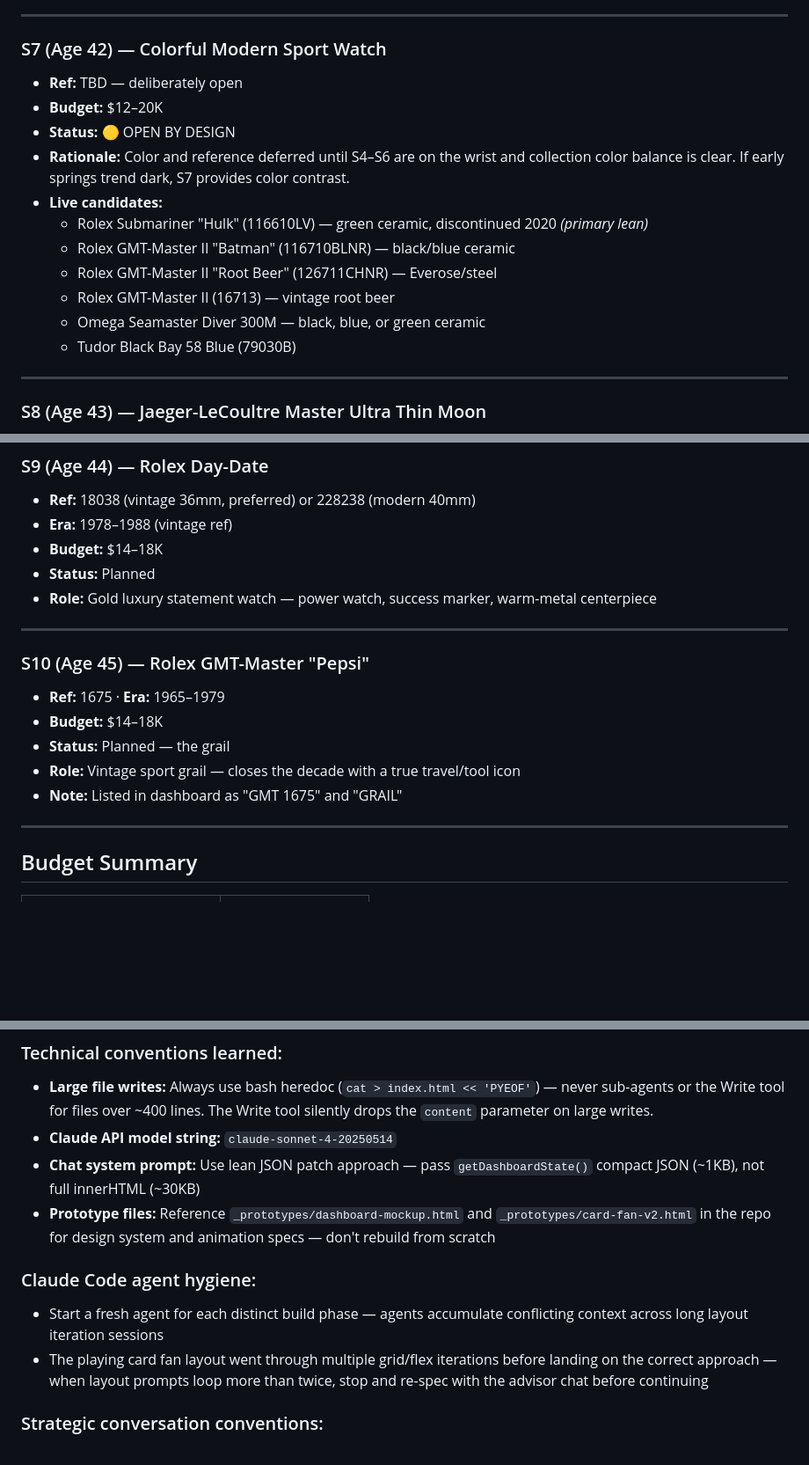
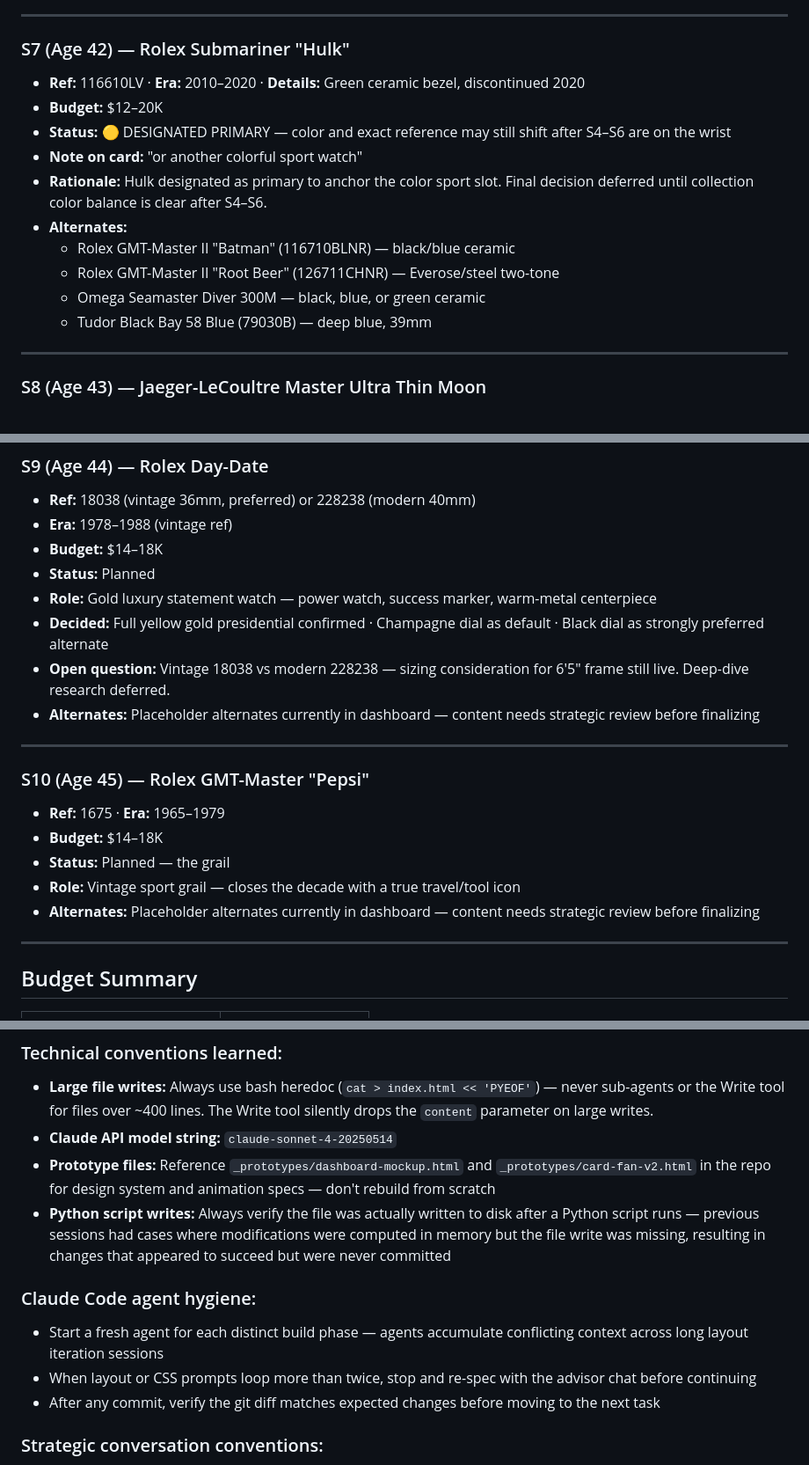
Before and after one commit to JoelColeman/10-springs, a Markdown page: 10springs-context.md, 3 parts joined by grey strips. Shown at 88% size. Rendered like a GitHub page; blank space fills up the shorter version.

```diff
--- a/10springs-context.md
+++ b/10springs-context.md
@@ -164,18 +193,17 @@ Started as a simple question: *what are good watches under $500 that might hold
 
 ---
 
-### S7 (Age 42) — Colorful Modern Sport Watch
-- **Ref:** TBD — deliberately open
+### S7 (Age 42) — Rolex Submariner "Hulk"
+- **Ref:** 116610LV · **Era:** 2010–2020 · **Details:** Green ceramic bezel, discontinued 2020
 - **Budget:** $12–20K
-- **Status:** 🟡 OPEN BY DESIGN
-- **Rationale:** Color and reference deferred until S4–S6 are on the wrist and collection color balance is clear. If early springs trend dark, S7 provides color contrast.
-- **Live candidates:**
-  - Rolex Submariner "Hulk" (116610LV) — green ceramic, discontinued 2020 *(primary lean)*
+- **Status:** 🟡 DESIGNATED PRIMARY — color and exact reference may still shift after S4–S6 are on the wrist
+- **Note on card:** "or another colorful sport watch"
+- **Rationale:** Hulk designated as primary to anchor the color sport slot. Final decision deferred until collection color balance is clear after S4–S6.
+- **Alternates:**
   - Rolex GMT-Master II "Batman" (116710BLNR) — black/blue ceramic
-  - Rolex GMT-Master II "Root Beer" (126711CHNR) — Everose/steel
-  - Rolex GMT-Master II (16713) — vintage root beer
+  - Rolex GMT-Master II "Root Beer" (126711CHNR) — Everose/steel two-tone
   - Omega Seamaster Diver 300M — black, blue, or green ceramic
-  - Tudor Black Bay 58 Blue (79030B)
+  - Tudor Black Bay 58 Blue (79030B) — deep blue, 39mm
 
 ---
 
@@ -196,6 +224,9 @@ Started as a simple question: *what are good watches under $500 that might hold
 - **Budget:** $14–18K
 - **Status:** Planned
 - **Role:** Gold luxury statement watch — power watch, success marker, warm-metal centerpiece
+- **Decided:** Full yellow gold presidential confirmed · Champagne dial as default · Black dial as strongly preferred alternate
+- **Open question:** Vintage 18038 vs modern 228238 — sizing consideration for 6'5" frame still live. Deep-dive research deferred.
+- **Alternates:** Placeholder alternates currently in dashboard — content needs strategic review before finalizing
 
 ---
 
@@ -204,7 +235,7 @@ Started as a simple question: *what are good watches under $500 that might hold
 - **Budget:** $14–18K
 - **Status:** Planned — the grail
 - **Role:** Vintage sport grail — closes the decade with a true travel/tool icon
-- **Note:** Listed in dashboard as "GMT 1675" and "GRAIL"
+- **Alternates:** Placeholder alternates currently in dashboard — content needs strategic review before finalizing
 
 ---
 
@@ -365,12 +354,13 @@ A hypothetical second decade (ages 45–55) discussed at high level. More haute
 ### Technical conventions learned:
 - **Large file writes:** Always use bash heredoc (`cat > index.html << 'PYEOF'`) — never sub-agents or the Write tool for files over ~400 lines. The Write tool silently drops the `content` parameter on large writes.
 - **Claude API model string:** `claude-sonnet-4-20250514`
-- **Chat system prompt:** Use lean JSON patch approach — pass `getDashboardState()` compact JSON (~1KB), not full innerHTML (~30KB)
 - **Prototype files:** Reference `_prototypes/dashboard-mockup.html` and `_prototypes/card-fan-v2.html` in the repo for design system and animation specs — don't rebuild from scratch
+- **Python script writes:** Always verify the file was actually written to disk after a Python script runs — previous sessions had cases where modifications were computed in memory but the file write was missing, resulting in changes that appeared to succeed but were never committed
 
 ### Claude Code agent hygiene:
 - Start a fresh agent for each distinct build phase — agents accumulate conflicting context across long layout iteration sessions
-- The playing card fan layout went through multiple grid/flex iterations before landing on the correct approach — when layout prompts loop more than twice, stop and re-spec with the advisor chat before continuing
+- When layout or CSS prompts loop more than twice, stop and re-spec with the advisor chat before continuing
+- After any commit, verify the git diff matches expected changes before moving to the next task
 
 ### Strategic conversation conventions:
 - This chat is the advisor layer — Claude Code gets prompts, this chat handles design decisions
```
Also changed, not shown: other parts of 10springs-context.md (+88 -101 lines).
